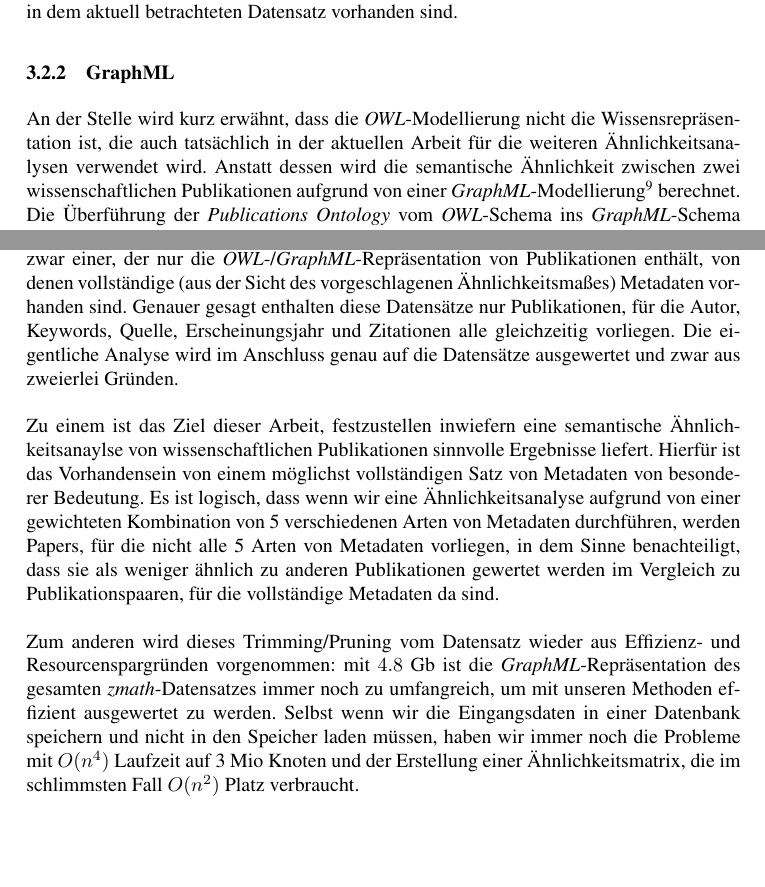
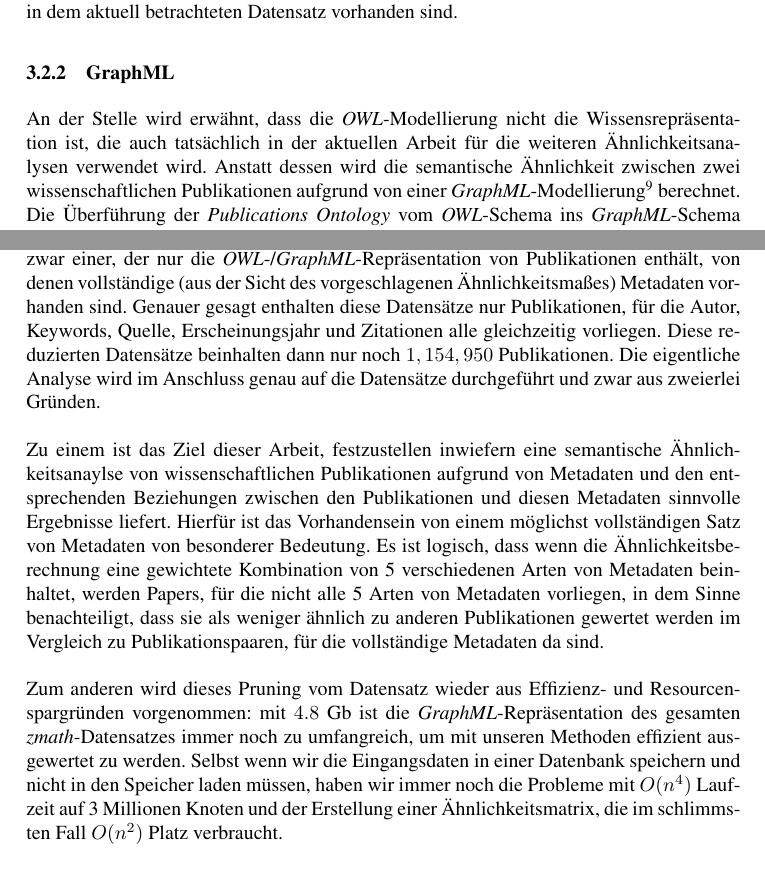
Before and after one commit to lusy/SemanticModellingPaperSimilarity, a LaTeX document (paper/paper.tex, which reads paper/3-EntwurfUndImplementierung.tex): two parts of pages 25 and 28 of 31, joined at a grey line, cut so that both start at the same text, the shorter picture padded with empty space. Compiled offline with pdfLaTeX; the source files are stored in an older character set and shown here as Unicode.

Commit message:
cosmetic changens chapter 3

```diff
--- a/paper/3-EntwurfUndImplementierung.tex
+++ b/paper/3-EntwurfUndImplementierung.tex
@@ -263,7 +263,7 @@ es können z.B. weitere Unterklassen von \textit{Source} oder \textit{Classifica
 
 
 \subsubsection{GraphML}
-An der Stelle wird kurz erwähnt, dass die \textit{OWL}-Modellierung nicht die Wissensrepräsentation ist, die auch tatsächlich in der aktuellen Arbeit für die weiteren Ähnlichkeitsanalysen verwendet wird.
+An der Stelle wird erwähnt, dass die \textit{OWL}-Modellierung nicht die Wissensrepräsentation ist, die auch tatsächlich in der aktuellen Arbeit für die weiteren Ähnlichkeitsanalysen verwendet wird.
 Anstatt dessen wird die semantische Ähnlichkeit zwischen zwei wissenschaftlichen Publikationen aufgrund von einer \textit{GraphML}-Modellierung\footnote{\textit{GraphML} ist eine auf \textit{XML} basierende Beschreibungssprache für Graphen.
 Sie unterstützt ungerichtete, gerichtete, gemischte, Hyper- und Multigraphen.
 Ferner können sowohl Knoten als auch Kanten beliebige Attribute zugeordnet werden.
@@ -314,16 +314,17 @@ Genau dieser Größenunterschied ist was letztere vor allem motiviert.
 \\
 Zudem ist jeweils noch ein Datensatz in \textit{OWL}- bzw. \textit{GraphML}-Format entstanden und zwar einer, der nur die \textit{OWL}-/\textit{GraphML}-Repräsentation von Publikationen enthält, von denen vollständige (aus der Sicht des vorgeschlagenen Ähnlichkeitsmaßes) Metadaten vorhanden sind.
 Genauer gesagt enthalten diese Datensätze nur Publikationen, für die Autor, Keywords, Quelle, Erscheinungsjahr und Zitationen alle gleichzeitig vorliegen.
-Die eigentliche Analyse wird im Anschluss genau auf die Datensätze ausgewertet und zwar aus zweierlei Gründen.
+Diese reduzierten Datensätze beinhalten dann nur noch $1,154,950$ Publikationen.
+Die eigentliche Analyse wird im Anschluss genau auf die Datensätze durchgeführt und zwar aus zweierlei Gründen.
 \\
 \\
-Zu einem ist das Ziel dieser Arbeit, festzustellen inwiefern eine semantische Ähnlichkeitsanaylse von wissenschaftlichen Publikationen sinnvolle Ergebnisse liefert.
+Zu einem ist das Ziel dieser Arbeit, festzustellen inwiefern eine semantische Ähnlichkeitsanaylse von wissenschaftlichen Publikationen aufgrund von Metadaten und den entsprechenden Beziehungen zwischen den Publikationen und diesen Metadaten sinnvolle Ergebnisse liefert.
 Hierfür ist das Vorhandensein von einem möglichst vollständigen Satz von Metadaten von besonderer Bedeutung.
-Es ist logisch, dass wenn wir eine Ähnlichkeitsanalyse aufgrund von einer gewichteten Kombination von 5 verschiedenen Arten von Metadaten durchführen, werden Papers, für die nicht alle 5 Arten von Metadaten vorliegen, in dem Sinne benachteiligt, dass sie als weniger ähnlich zu anderen Publikationen gewertet werden im Vergleich zu Publikationspaaren, für die vollständige Metadaten da sind.
+Es ist logisch, dass wenn die Ähnlichkeitsberechnung eine gewichtete Kombination von 5 verschiedenen Arten von Metadaten beinhaltet, werden Papers, für die nicht alle 5 Arten von Metadaten vorliegen, in dem Sinne benachteiligt, dass sie als weniger ähnlich zu anderen Publikationen gewertet werden im Vergleich zu Publikationspaaren, für die vollständige Metadaten da sind.
 \\
 \\
-Zum anderen wird dieses Trimming/Pruning vom Datensatz wieder aus Effizienz- und Resourcenspargründen vorgenommen: mit $4.8$ Gb ist die \textit{GraphML}-Repräsentation des gesamten \textit{zmath}-Datensatzes immer noch zu umfangreich, um mit unseren Methoden effizient ausgewertet zu werden.
-Selbst wenn wir die Eingangsdaten in einer Datenbank speichern und nicht in den Speicher laden müssen, haben wir immer noch die Probleme mit $O(n^4)$ Laufzeit auf 3 Mio Knoten und der Erstellung einer Ähnlichkeitsmatrix, die im schlimmsten Fall $O(n^2)$ Platz verbraucht.
+Zum anderen wird dieses Pruning vom Datensatz wieder aus Effizienz- und Resourcenspargründen vorgenommen: mit $4.8$ Gb ist die \textit{GraphML}-Repräsentation des gesamten \textit{zmath}-Datensatzes immer noch zu umfangreich, um mit unseren Methoden effizient ausgewertet zu werden.
+Selbst wenn wir die Eingangsdaten in einer Datenbank speichern und nicht in den Speicher laden müssen, haben wir immer noch die Probleme mit $O(n^4)$ Laufzeit auf 3 Millionen Knoten und der Erstellung einer Ähnlichkeitsmatrix, die im schlimmsten Fall $O(n^2)$ Platz verbraucht.
 
 %Diese werden mit Hilfe von Ontology-Engineering-Tools und einem in $Python$ geschriebenen Parser auf ein semantisches Netz abgebildet, das in der Sprache $OWL$ modelliert ist.
 % datensatz ist trimmed
```
